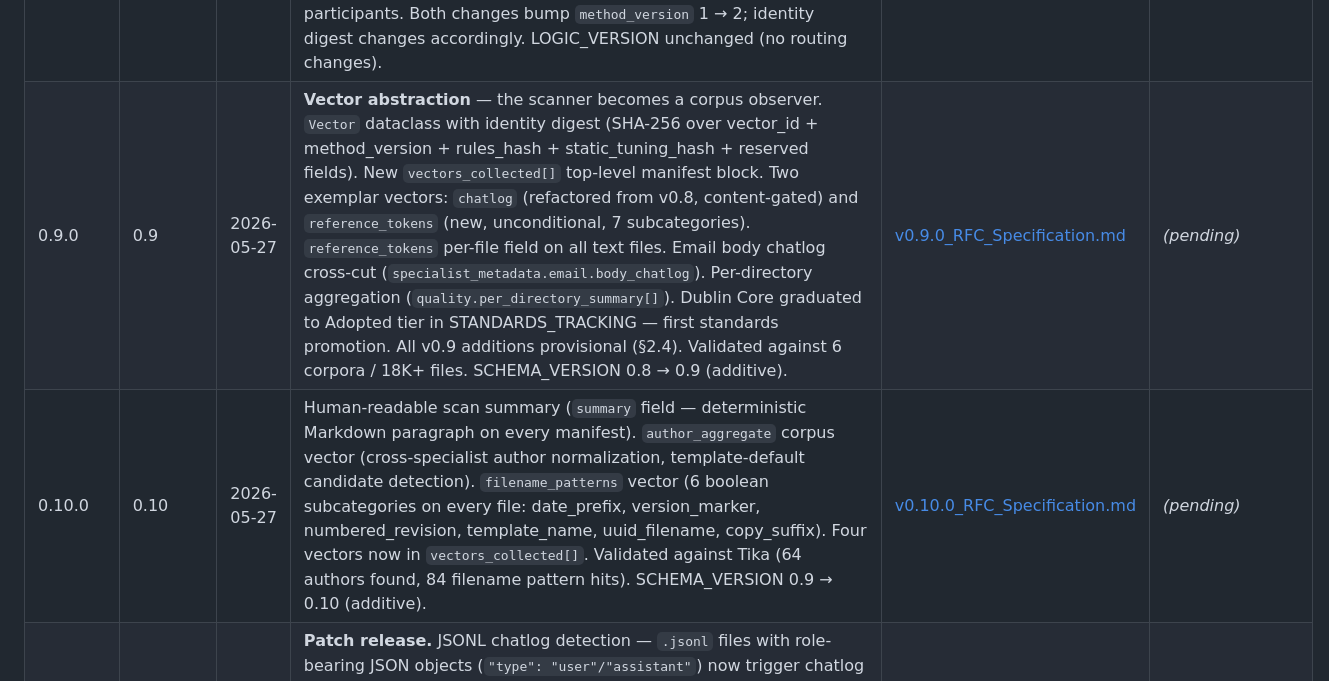
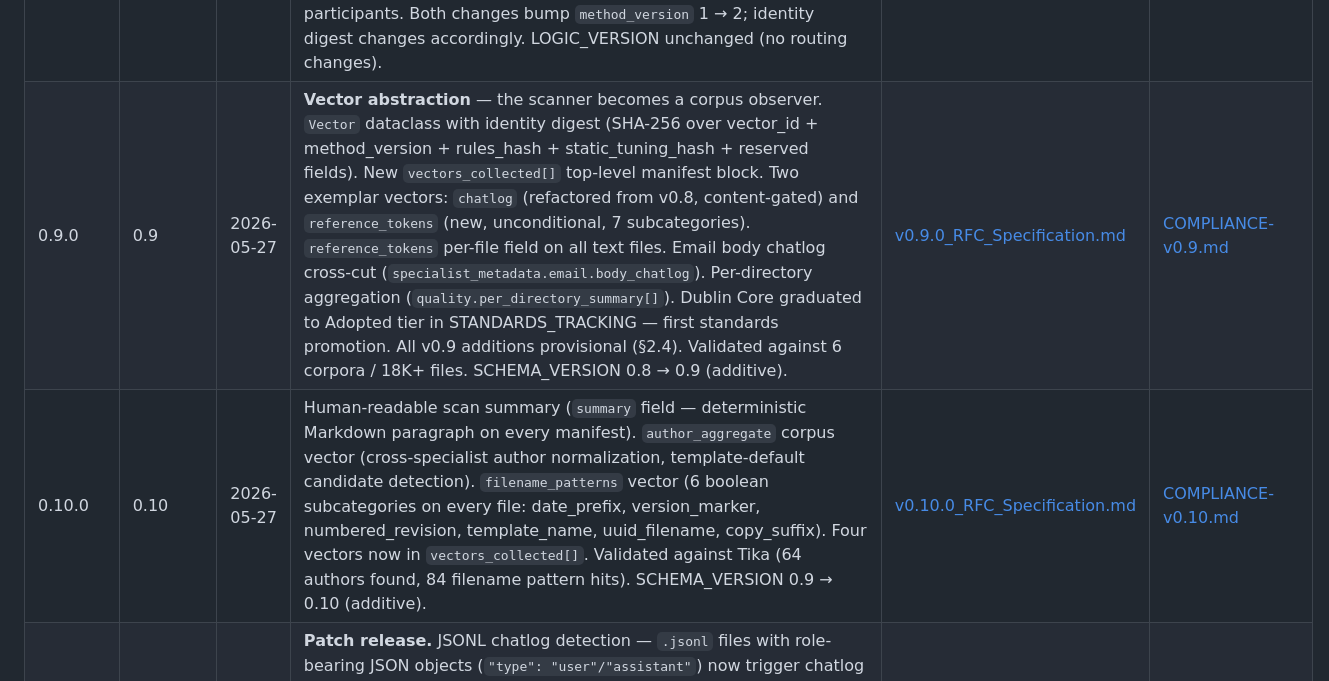
Before and after one commit to russalo/file-observer, a Markdown page: docs/HISTORY.md, the part around the change. GitHub-like rendering.

```diff
--- a/docs/HISTORY.md
+++ b/docs/HISTORY.md
@@ -28,8 +28,8 @@ This is the running index of all scanner versions, their specifications, and the
 | 0.8.0 | 0.8 | 2026-04-10 | Chatlog specialist (first content-detected, not extension-based): `is_chatlog` flag detection runs even when specialists disabled; `_extract_chatlog_metadata` produces all 11 fields (turn_count, speaker_labels, section_marker_count/styles, avg/max/min_turn_chars, reference_tokens, top_capitalized_tokens, capitalized_token_count, vocabulary_size_estimate); per-field signal_provenance with `bounded_text` trigger; `quality.chatlog_files` counter; new `chatlog` namespace in SPECIALIST_MIME_GUARD; CHATLOG_NAMESPACE / CHATLOG_TOOL module constants; 3 fixture files in `tests/fixtures/edge_cases/`. SCHEMA_VERSION 0.7 → 0.8 (additive). | [v0.8.0_RFC_Specification.md](v0.8.0_RFC_Specification.md) | [COMPLIANCE-v0.8.md](COMPLIANCE-v0.8.md) |
 | 0.9.2 | 0.9 | 2026-05-27 | **Patch release.** reference_tokens path regex tightened — added negative lookbehind to exclude URL-embedded path fragments. Self-scan path_references dropped from 32K to near-actual counts. 98.6% of previous hits were URL fragments in JSON files (Google API OAuth scopes). `reference_tokens` method_version 1 → 2. LOGIC_VERSION unchanged. | _(part of v0.9)_ | _(part of v0.9)_ |
 | 0.9.1 | 0.9 | 2026-05-27 | **Patch release.** Chatlog vector tuning from 6-corpus validation: (1) H3 header detection threshold raised from 3 to 5 — reduces false positives on documentation-heavy repos (FastAPI: 519 → 387, -25%). (2) Speaker label stop-list added — common doc patterns (`Note:`, `Example:`, `Result:`, `Disallow:`, etc.) no longer count as conversation participants. Both changes bump `method_version` 1 → 2; identity digest changes accordingly. LOGIC_VERSION unchanged (no routing changes). | _(part of v0.9)_ | _(part of v0.9)_ |
-| 0.9.0 | 0.9 | 2026-05-27 | **Vector abstraction** — the scanner becomes a corpus observer. `Vector` dataclass with identity digest (SHA-256 over vector_id + method_version + rules_hash + static_tuning_hash + reserved fields). New `vectors_collected[]` top-level manifest block. Two exemplar vectors: `chatlog` (refactored from v0.8, content-gated) and `reference_tokens` (new, unconditional, 7 subcategories). `reference_tokens` per-file field on all text files. Email body chatlog cross-cut (`specialist_metadata.email.body_chatlog`). Per-directory aggregation (`quality.per_directory_summary[]`). Dublin Core graduated to Adopted tier in STANDARDS_TRACKING — first standards promotion. All v0.9 additions provisional (§2.4). Validated against 6 corpora / 18K+ files. SCHEMA_VERSION 0.8 → 0.9 (additive). | [v0.9.0_RFC_Specification.md](v0.9.0_RFC_Specification.md) | _(pending)_ |
-| 0.10.0 | 0.10 | 2026-05-27 | Human-readable scan summary (`summary` field — deterministic Markdown paragraph on every manifest). `author_aggregate` corpus vector (cross-specialist author normalization, template-default candidate detection). `filename_patterns` vector (6 boolean subcategories on every file: date_prefix, version_marker, numbered_revision, template_name, uuid_filename, copy_suffix). Four vectors now in `vectors_collected[]`. Validated against Tika (64 authors found, 84 filename pattern hits). SCHEMA_VERSION 0.9 → 0.10 (additive). | [v0.10.0_RFC_Specification.md](v0.10.0_RFC_Specification.md) | _(pending)_ |
+| 0.9.0 | 0.9 | 2026-05-27 | **Vector abstraction** — the scanner becomes a corpus observer. `Vector` dataclass with identity digest (SHA-256 over vector_id + method_version + rules_hash + static_tuning_hash + reserved fields). New `vectors_collected[]` top-level manifest block. Two exemplar vectors: `chatlog` (refactored from v0.8, content-gated) and `reference_tokens` (new, unconditional, 7 subcategories). `reference_tokens` per-file field on all text files. Email body chatlog cross-cut (`specialist_metadata.email.body_chatlog`). Per-directory aggregation (`quality.per_directory_summary[]`). Dublin Core graduated to Adopted tier in STANDARDS_TRACKING — first standards promotion. All v0.9 additions provisional (§2.4). Validated against 6 corpora / 18K+ files. SCHEMA_VERSION 0.8 → 0.9 (additive). | [v0.9.0_RFC_Specification.md](v0.9.0_RFC_Specification.md) | [COMPLIANCE-v0.9.md](COMPLIANCE-v0.9.md) |
+| 0.10.0 | 0.10 | 2026-05-27 | Human-readable scan summary (`summary` field — deterministic Markdown paragraph on every manifest). `author_aggregate` corpus vector (cross-specialist author normalization, template-default candidate detection). `filename_patterns` vector (6 boolean subcategories on every file: date_prefix, version_marker, numbered_revision, template_name, uuid_filename, copy_suffix). Four vectors now in `vectors_collected[]`. Validated against Tika (64 authors found, 84 filename pattern hits). SCHEMA_VERSION 0.9 → 0.10 (additive). | [v0.10.0_RFC_Specification.md](v0.10.0_RFC_Specification.md) | [COMPLIANCE-v0.10.md](COMPLIANCE-v0.10.md) |
 | 0.10.1 | 0.10 | 2026-05-27 | **Patch release.** JSONL chatlog detection — `.jsonl` files with role-bearing JSON objects (`"type": "user"/"assistant"`) now trigger chatlog detection (rule 4). Message text extracted from JSONL structure and processed through existing chatlog extraction pipeline. `.jsonl` added to SUPPORTED_EXTENSIONS and REFERENCE_TOKENS_EXTENSIONS. Chatlog method_version 2 → 3. LOGIC_VERSION bumped (routing change: `.jsonl` files now get chatlog detection). | _(part of v0.10)_ | _(part of v0.10)_ |
 
 ---
```
Also changed, not shown: docs/COMPLIANCE-v0.10.md (added, +175 -0 lines).
